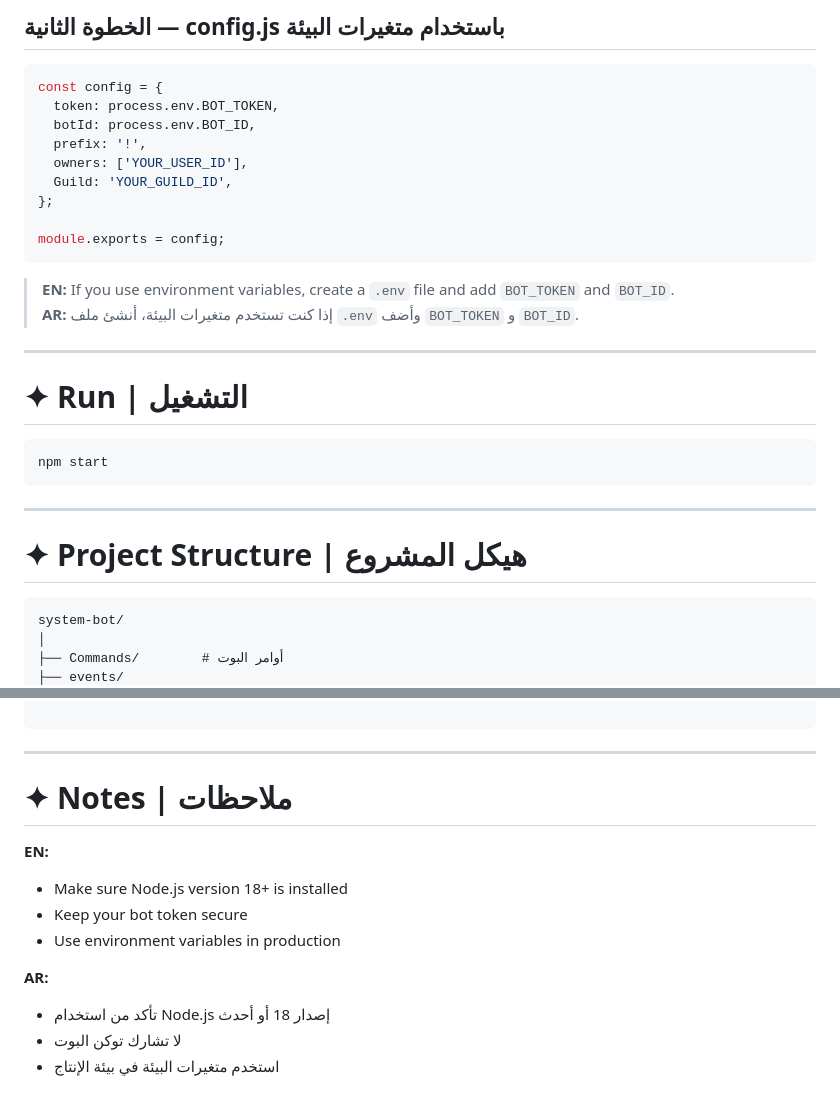
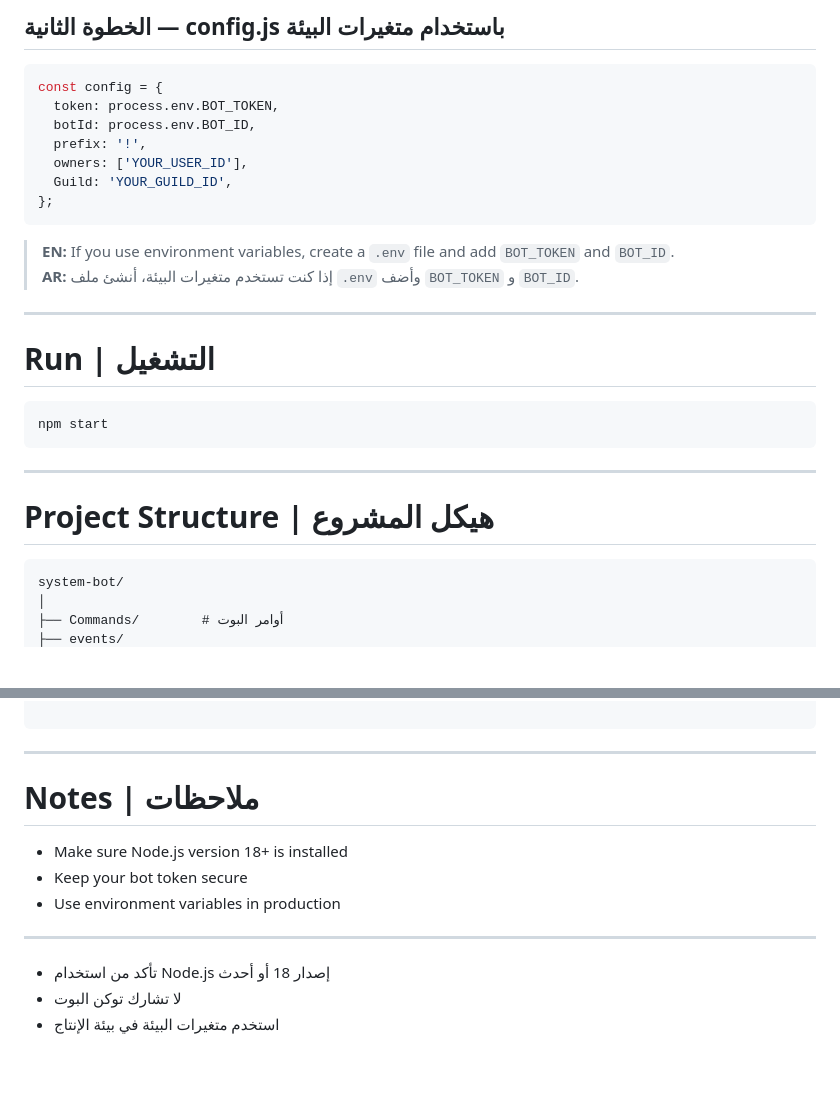
Before and after one commit to 1xwolf/Discord-SystemBot, a Markdown page: README.md, 2 parts joined by grey strips. Drawn GitHub-style; blank space fills up the shorter version.

Commit message:
Update headings and remove special characters in README

````diff
--- a/README.md
+++ b/README.md
@@ -78,8 +78,6 @@ const config = {
   owners: ['YOUR_USER_ID'],
   Guild: 'YOUR_GUILD_ID',
 };
-
-module.exports = config;
 ```
 
 > **EN:** If you use environment variables, create a `.env` file and add `BOT_TOKEN` and `BOT_ID`.
@@ -87,7 +85,7 @@ module.exports = config;
 
 ---
 
-# ✦ Run | التشغيل
+# Run | التشغيل
 
 ```bash
 npm start
@@ -95,7 +93,7 @@ npm start
 
 ---
 
-# ✦ Project Structure | هيكل المشروع
+# Project Structure | هيكل المشروع
 
 ```
 system-bot/
@@ -121,14 +119,12 @@ system-bot/
 
 ---
 
-# ✦ Notes | ملاحظات
+# Notes | ملاحظات
 
-**EN:**
 - Make sure Node.js version 18+ is installed
 - Keep your bot token secure
 - Use environment variables in production
-
-**AR:**
+---
 - تأكد من استخدام Node.js إصدار 18 أو أحدث
 - لا تشارك توكن البوت
 - استخدم متغيرات البيئة في بيئة الإنتاج
````
Also changed, not shown: other parts of README.md (+4 -4 lines).
